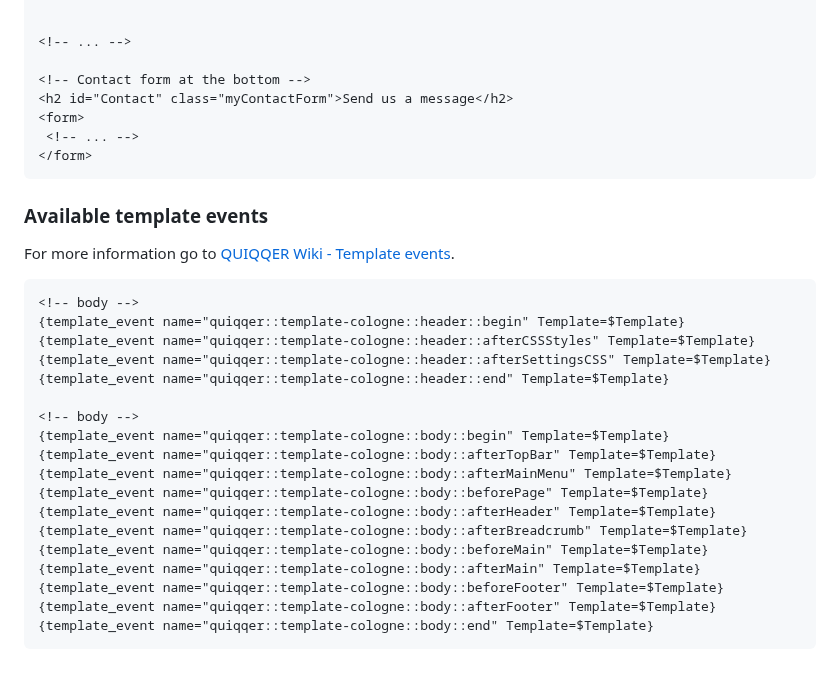
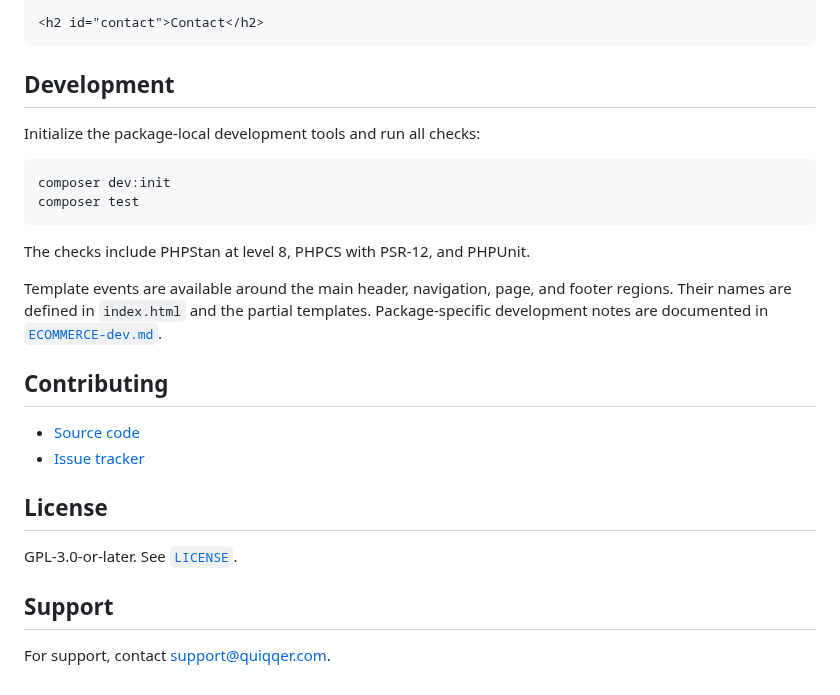
Before and after one commit to QUIQQER/template-cologne, a Markdown page: README.md, the part around one of its changes. Drawn GitHub-style.

````diff
--- a/README.md
+++ b/README.md
@@ -69,36 +49,32 @@ Example:
 
-
-<!-- ... -->
-
-<!-- Contact form at the bottom -->
-<h2 id="Contact" class="myContactForm">Send us a message</h2>
-<form>
- <!-- ... -->
-</form>
+<h2 id="contact">Contact</h2>
 ```
 
-### Available template events
-For more information go to
- [QUIQQER Wiki - Template events](https://dev.quiqqer.com/quiqqer/core/wikis/design_standard#template-events).
+## Development
 
+Initialize the package-local development tools and run all checks:
 
-```html
-<!-- body -->
-{template_event name="quiqqer::template-cologne::header::begin" Template=$Template}
-{template_event name="quiqqer::template-cologne::header::afterCSSStyles" Template=$Template}
-{template_event name="quiqqer::template-cologne::header::afterSettingsCSS" Template=$Template}
-{template_event name="quiqqer::template-cologne::header::end" Template=$Template}
+```shell
+composer dev:init
+composer test
+```
 
-<!-- body -->
-{template_event name="quiqqer::template-cologne::body::begin" Template=$Template}
-{template_event name="quiqqer::template-cologne::body::afterTopBar" Template=$Template}
-{template_event name="quiqqer::template-cologne::body::afterMainMenu" Template=$Template}
-{template_event name="quiqqer::template-cologne::body::beforePage" Template=$Template}
-{template_event name="quiqqer::template-cologne::body::afterHeader" Template=$Template}
-{template_event name="quiqqer::template-cologne::body::afterBreadcrumb" Template=$Template}
-{template_event name="quiqqer::template-cologne::body::beforeMain" Template=$Template}
-{template_event name="quiqqer::template-cologne::body::afterMain" Template=$Template}
-{template_event name="quiqqer::template-cologne::body::beforeFooter" Template=$Template}
-{template_event name="quiqqer::template-cologne::body::afterFooter" Template=$Template}
-{template_event name="quiqqer::template-cologne::body::end" Template=$Template}
-```
+The checks include PHPStan at level 8, PHPCS with PSR-12, and PHPUnit.
+
+Template events are available around the main header, navigation, page, and
+footer regions. Their names are defined in `index.html` and the partial
+templates. Package-specific development notes are documented in
+[`ECOMMERCE-dev.md`](ECOMMERCE-dev.md).
+
+## Contributing
+
+- [Source code](https://dev.quiqqer.com/quiqqer/template-cologne)
+- [Issue tracker](https://dev.quiqqer.com/quiqqer/template-cologne/issues)
+
+## License
+
+GPL-3.0-or-later. See [`LICENSE`](LICENSE).
+
+## Support
+
+For support, contact [support@quiqqer.com](mailto:support@quiqqer.com).
````
Also changed, not shown: other parts of README.md (+33 -53 lines), bin/images/Gitlab.png (added), bin/images/Logo.png (added), bin/images/Readme.png (added), 2 other files.
